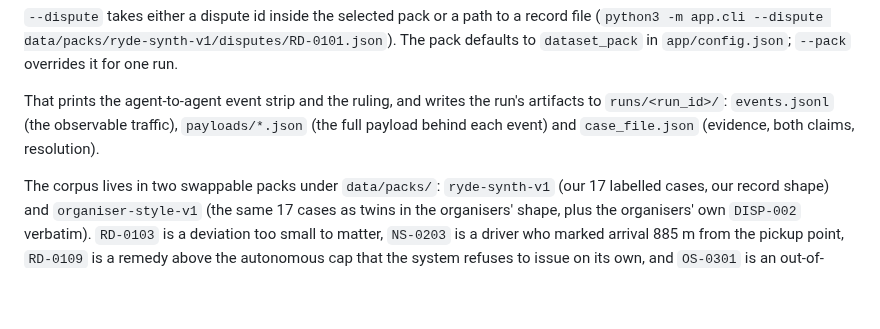
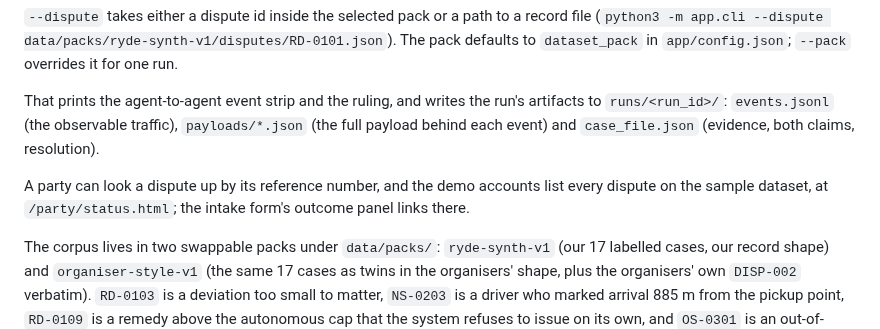
Before and after one commit to hermicaduceus/ryde-dispute-resolution-submission, a Markdown page: README.md, the part around the change. GitHub-like rendering; blank space fills up the shorter version.

```diff
--- a/README.md
+++ b/README.md
@@ -102,6 +102,9 @@ That prints the agent-to-agent event strip and the ruling, and writes the run's
 `runs/<run_id>/`: `events.jsonl` (the observable traffic), `payloads/*.json` (the full payload
 behind each event) and `case_file.json` (evidence, both claims, resolution).
 
+A party can look a dispute up by its reference number, and the demo accounts list every dispute
+on the sample dataset, at `/party/status.html`; the intake form's outcome panel links there.
+
 The corpus lives in two swappable packs under `data/packs/`: `ryde-synth-v1` (our 17 labelled
 cases, our record shape) and `organiser-style-v1` (the same 17 cases as twins in the organisers'
 shape, plus the organisers' own `DISP-002` verbatim). `RD-0103` is a deviation too small to
```
Also changed, not shown: docs/architecture.md (+32 -0 lines).
